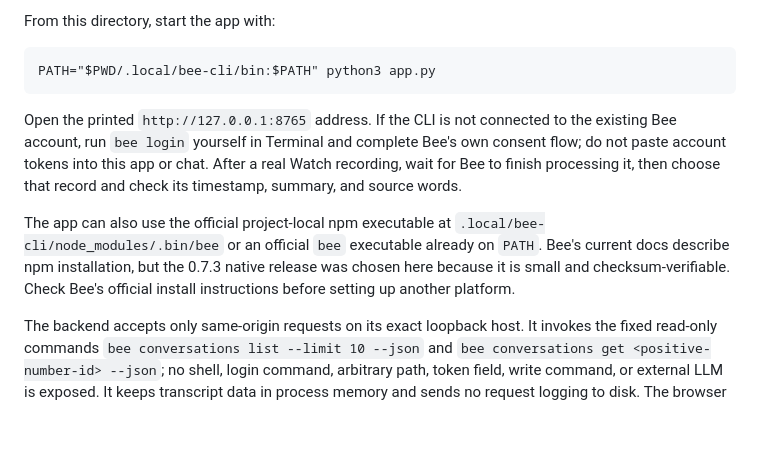
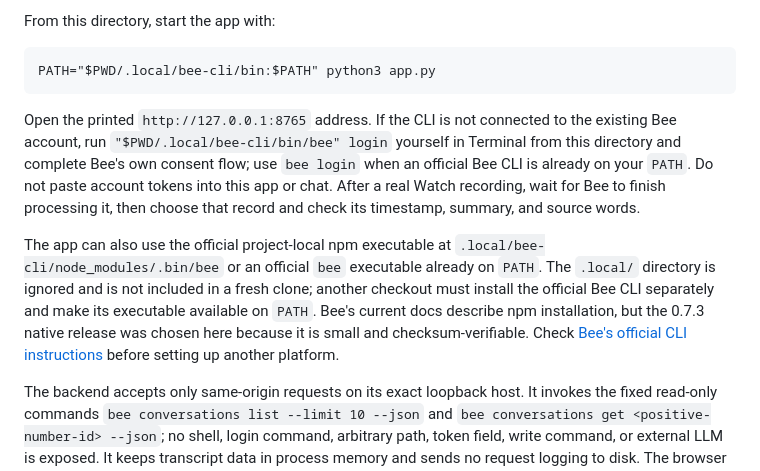
Before and after one commit to manishwvn/aftermeeting-bee, a Markdown page: README.md, the part around the change. GitHub-like rendering; blank space fills up the shorter version.

Commit message:
docs: clarify Bee CLI setup

````diff
--- a/README.md
+++ b/README.md
@@ -14,9 +14,9 @@ From this directory, start the app with:
 PATH="$PWD/.local/bee-cli/bin:$PATH" python3 app.py
 ```
 
-Open the printed `http://127.0.0.1:8765` address. If the CLI is not connected to the existing Bee account, run `bee login` yourself in Terminal and complete Bee's own consent flow; do not paste account tokens into this app or chat. After a real Watch recording, wait for Bee to finish processing it, then choose that record and check its timestamp, summary, and source words.
+Open the printed `http://127.0.0.1:8765` address. If the CLI is not connected to the existing Bee account, run `"$PWD/.local/bee-cli/bin/bee" login` yourself in Terminal from this directory and complete Bee's own consent flow; use `bee login` when an official Bee CLI is already on your `PATH`. Do not paste account tokens into this app or chat. After a real Watch recording, wait for Bee to finish processing it, then choose that record and check its timestamp, summary, and source words.
 
-The app can also use the official project-local npm executable at `.local/bee-cli/node_modules/.bin/bee` or an official `bee` executable already on `PATH`. Bee's current docs describe npm installation, but the 0.7.3 native release was chosen here because it is small and checksum-verifiable. Check Bee's official install instructions before setting up another platform.
+The app can also use the official project-local npm executable at `.local/bee-cli/node_modules/.bin/bee` or an official `bee` executable already on `PATH`. The `.local/` directory is ignored and is not included in a fresh clone; another checkout must install the official Bee CLI separately and make its executable available on `PATH`. Bee's current docs describe npm installation, but the 0.7.3 native release was chosen here because it is small and checksum-verifiable. Check [Bee's official CLI instructions](https://docs.bee.computer/docs/cli) before setting up another platform.
 
 The backend accepts only same-origin requests on its exact loopback host. It invokes the fixed read-only commands `bee conversations list --limit 10 --json` and `bee conversations get <positive-number-id> --json`; no shell, login command, arbitrary path, token field, write command, or external LLM is exposed. It keeps transcript data in process memory and sends no request logging to disk. The browser uses no persistent storage. A downloaded brief contains the choices and evidence you approved.
 
````
